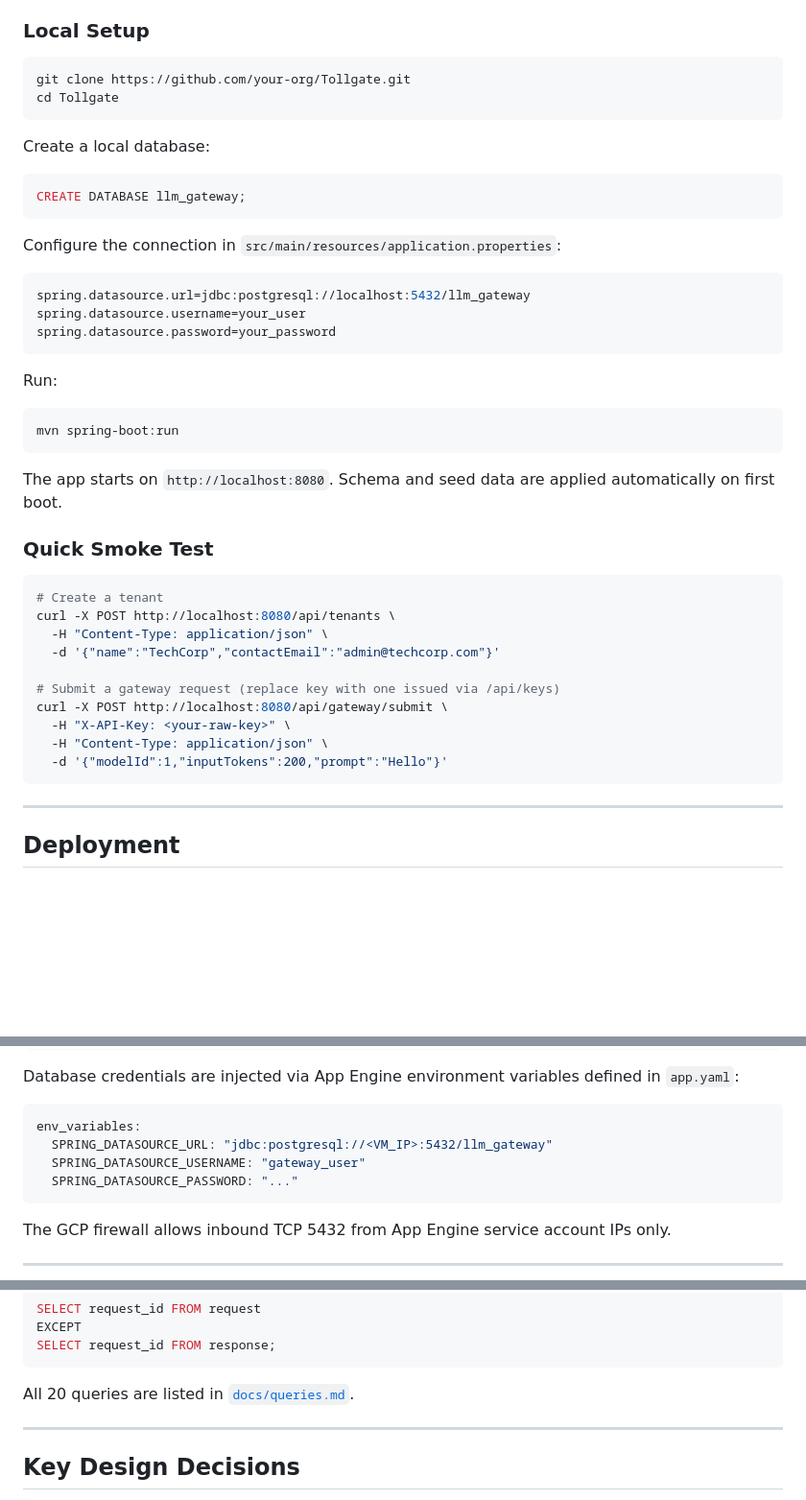
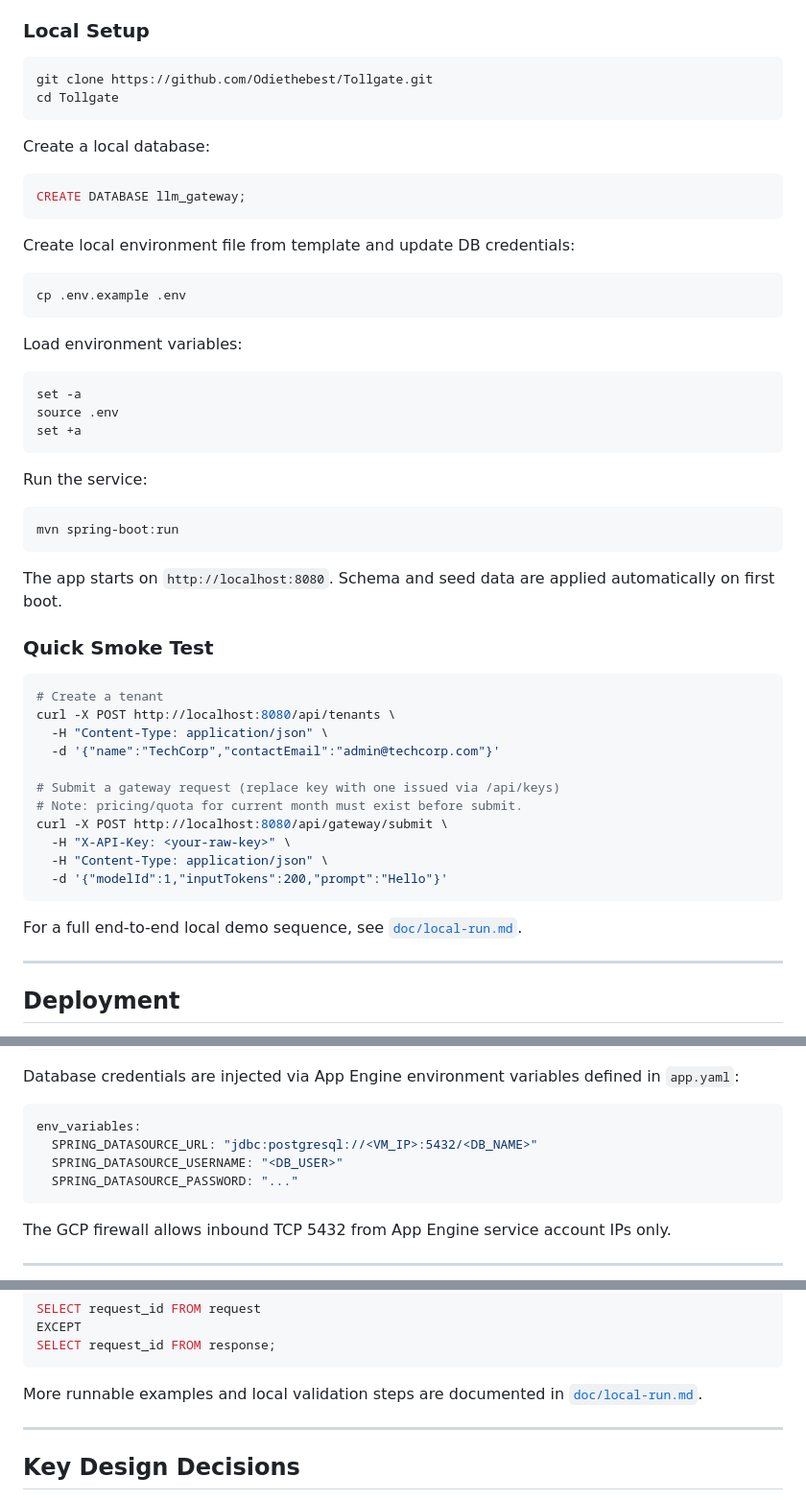
Before and after one commit to Odiethebest/Tollgate, a Markdown page: README.md, 3 parts joined by grey strips. Shown at 96% size. GitHub-like rendering; blank space fills up the shorter version.

Commit message:
docs: align README with current local run workflow

````diff
--- a/README.md
+++ b/README.md
@@ -184,7 +184,7 @@ Content-Type: application/json
 ### Local Setup
 
 ```bash
-git clone https://github.com/your-org/Tollgate.git
+git clone https://github.com/Odiethebest/Tollgate.git
 cd Tollgate
 ```
 
@@ -194,15 +194,21 @@ Create a local database:
 CREATE DATABASE llm_gateway;
 ```
 
-Configure the connection in `src/main/resources/application.properties`:
+Create local environment file from template and update DB credentials:
 
-```properties
-spring.datasource.url=jdbc:postgresql://localhost:5432/llm_gateway
-spring.datasource.username=your_user
-spring.datasource.password=your_password
+```bash
+cp .env.example .env
 ```
 
-Run:
+Load environment variables:
+
+```bash
+set -a
+source .env
+set +a
+```
+
+Run the service:
 
 ```bash
 mvn spring-boot:run
@@ -219,11 +225,14 @@ curl -X POST http://localhost:8080/api/tenants \
   -d '{"name":"TechCorp","contactEmail":"admin@techcorp.com"}'
 
 # Submit a gateway request (replace key with one issued via /api/keys)
+# Note: pricing/quota for current month must exist before submit.
 curl -X POST http://localhost:8080/api/gateway/submit \
   -H "X-API-Key: <your-raw-key>" \
   -H "Content-Type: application/json" \
   -d '{"modelId":1,"inputTokens":200,"prompt":"Hello"}'
 ```
+
+For a full end-to-end local demo sequence, see [`doc/local-run.md`](doc/local-run.md).
 
 ---
 
@@ -241,8 +250,8 @@ Database credentials are injected via App Engine environment variables defined i
 
 ```yaml
 env_variables:
-  SPRING_DATASOURCE_URL: "jdbc:postgresql://<VM_IP>:5432/llm_gateway"
-  SPRING_DATASOURCE_USERNAME: "gateway_user"
+  SPRING_DATASOURCE_URL: "jdbc:postgresql://<VM_IP>:5432/<DB_NAME>"
+  SPRING_DATASOURCE_USERNAME: "<DB_USER>"
   SPRING_DATASOURCE_PASSWORD: "..."
 ```
 
@@ -281,7 +290,7 @@ EXCEPT
 SELECT request_id FROM response;
 ```
 
-All 20 queries are listed in [`docs/queries.md`](docs/queries.md).
+More runnable examples and local validation steps are documented in [`doc/local-run.md`](doc/local-run.md).
 
 ---
 
````
Also changed, not shown: use.md (deleted, +0 -106 lines).
